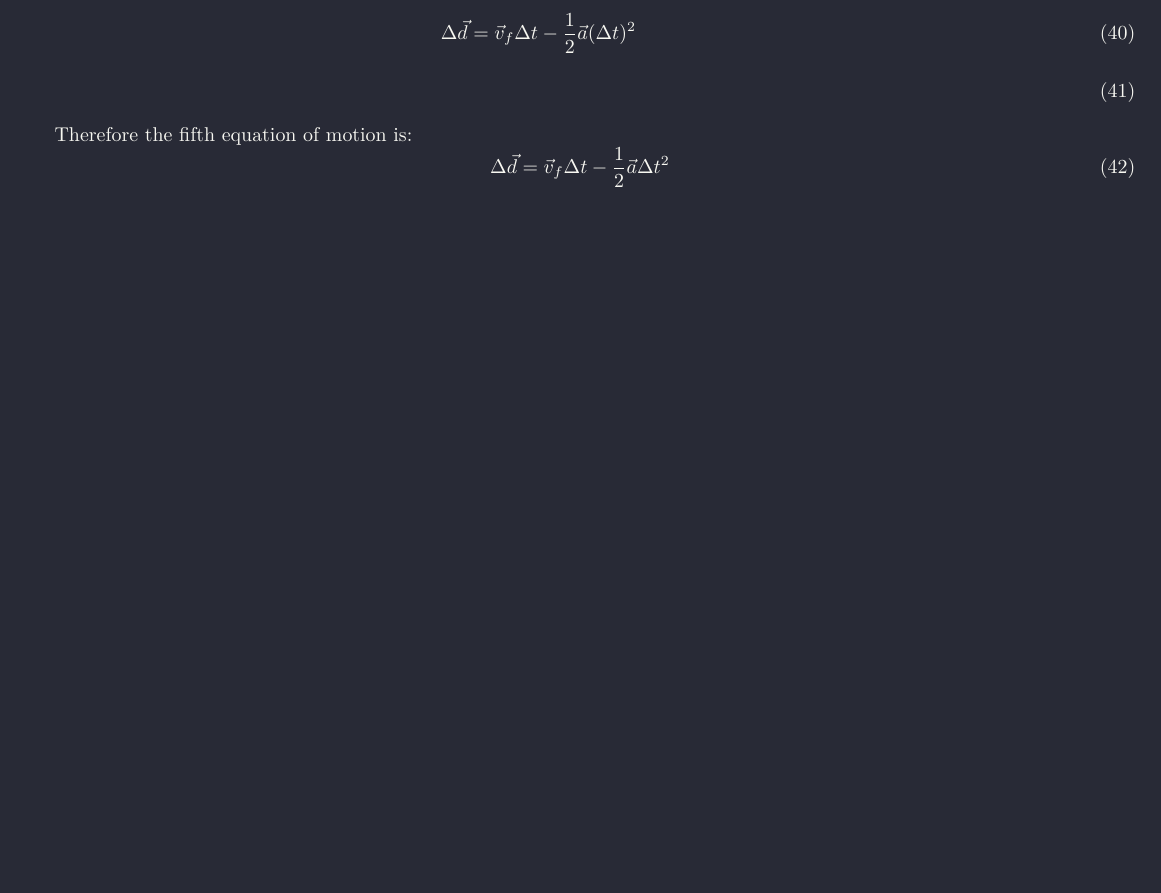
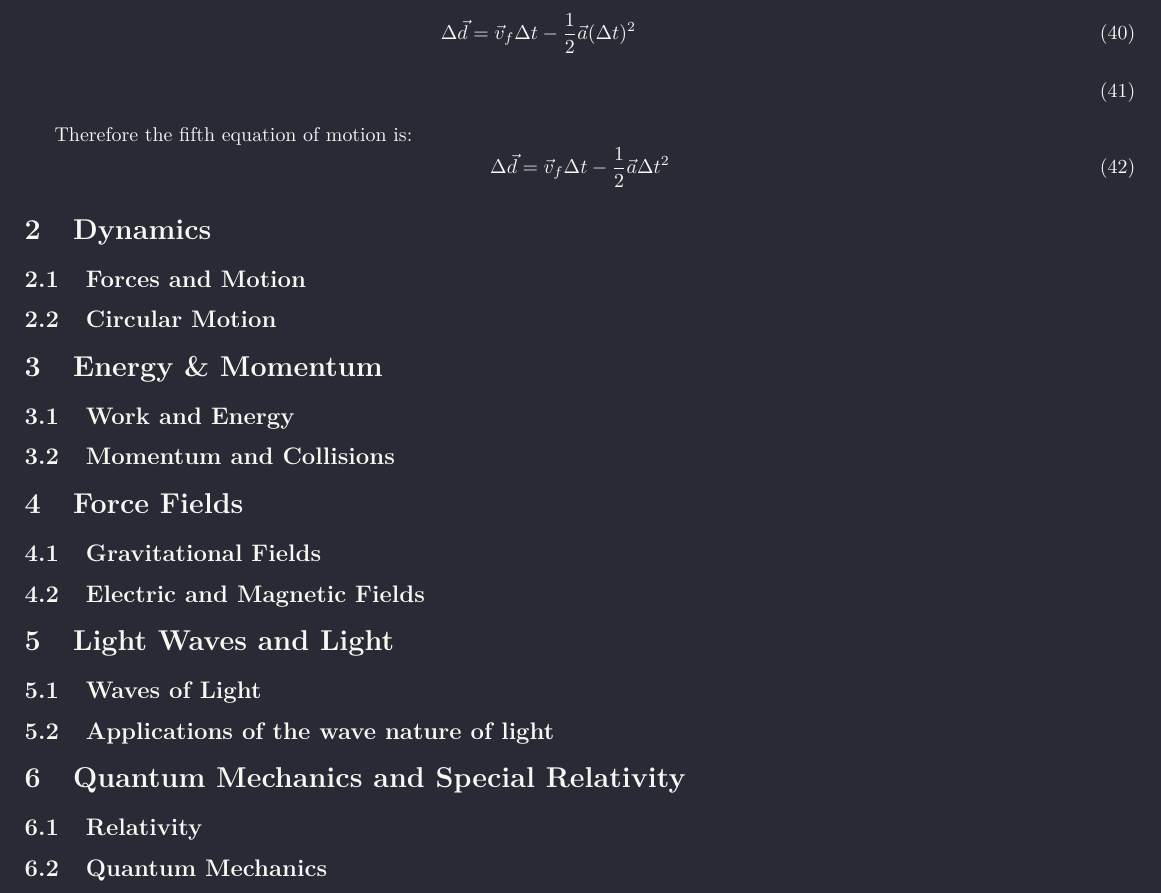
Before and after one commit to blucardin/Physics-12-Course-Notes, a LaTeX paper (main.tex): part of page 5 of 8, cut so that both start at the same text, the shorter picture padded with empty space. Compiled offline with pdfLaTeX.

Commit message:
Add section Headings

```diff
--- a/main.tex
+++ b/main.tex
@@ -283,6 +283,21 @@ Therefore the fifth equation of motion is:
 
 
 
+\section{Dynamics}
+\subsection{Forces and Motion}
+\subsection{Circular Motion}
+\section{Energy \& Momentum}
+\subsection{Work and Energy}
+\subsection{Momentum and Collisions}
+\section{Force Fields}
+\subsection{Gravitational Fields}
+\subsection{Electric and Magnetic Fields}
+\section{Light Waves and Light}
+\subsection{Waves of Light}
+\subsection{Applications of the wave nature of light}
+\section{Quantum Mechanics and Special Relativity}
+\subsection{Relativity}
+\subsection{Quantum Mechanics}
 
 
 
```
Also changed, not shown: main.pdf.
